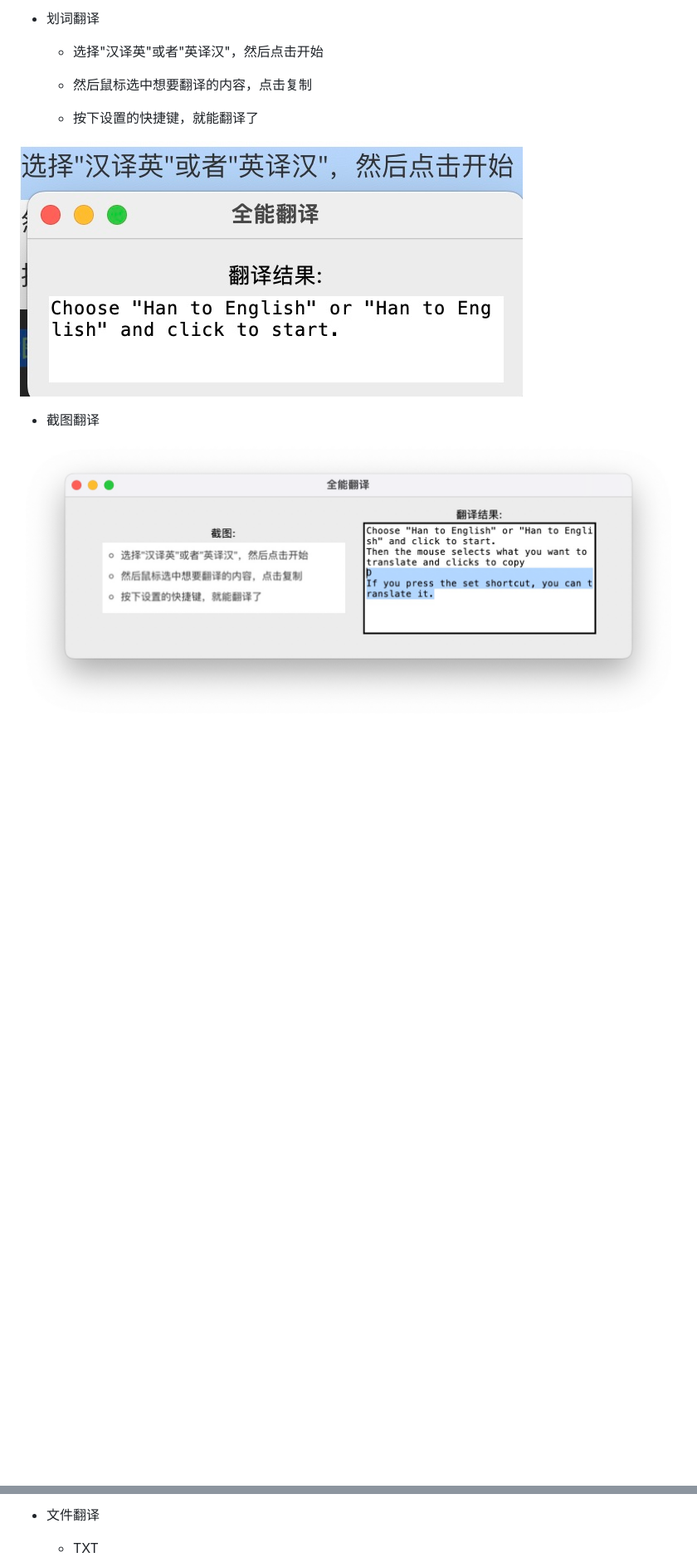
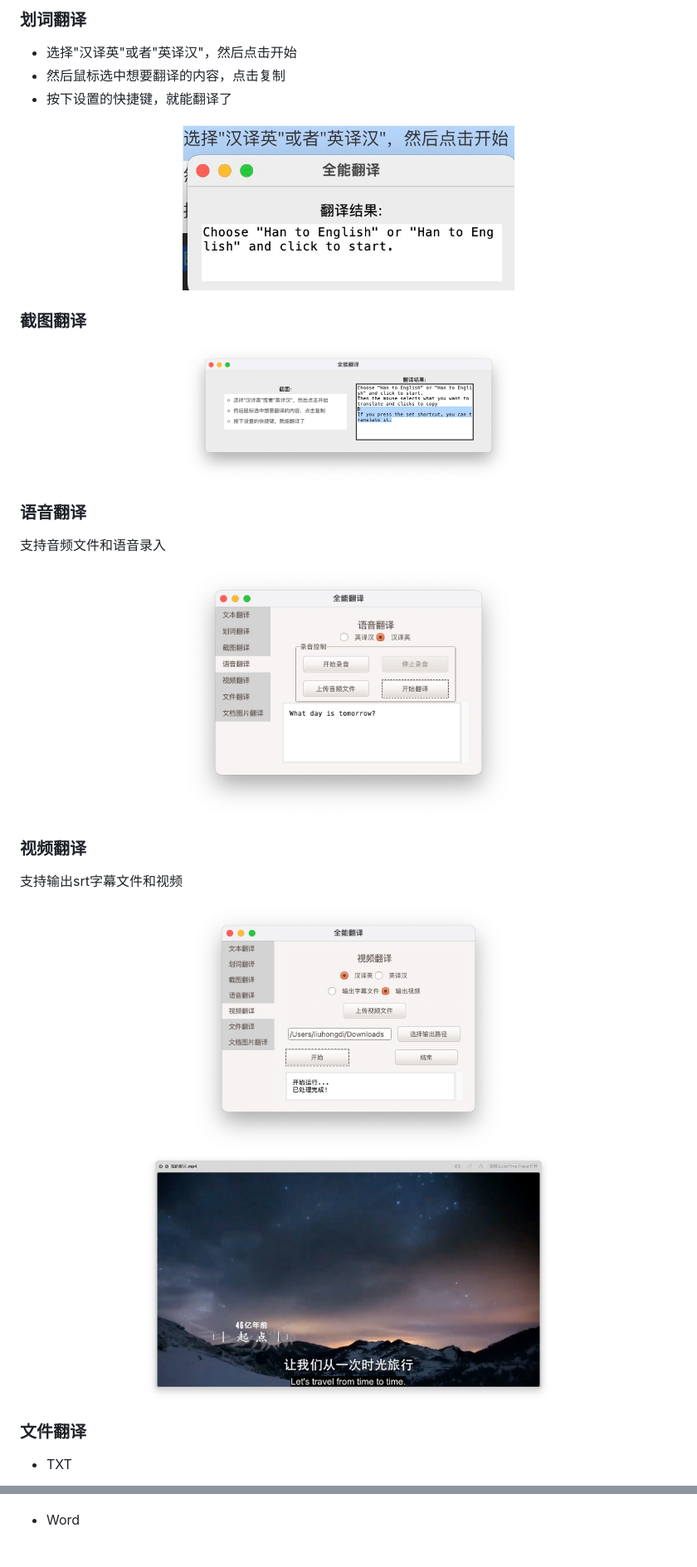
Before and after one commit to tianclll/Ace-Translate, a Markdown page: README.md, 2 parts joined by grey strips. Shown: that part at 83% size. Drawn GitHub-style; blank space fills up the shorter version.

```diff
--- a/README.md
+++ b/README.md
@@ -139,16 +141,40 @@ python main.py
 
-- 划词翻译
+### 划词翻译
 
-  - 选择"汉译英"或者"英译汉"，然后点击开始
+- 选择"汉译英"或者"英译汉"，然后点击开始
+- 然后鼠标选中想要翻译的内容，点击复制
+- 按下设置的快捷键，就能翻译了
 
-  - 然后鼠标选中想要翻译的内容，点击复制
-  - 按下设置的快捷键，就能翻译了
+<p align="center">
+  <img src="image/Xnip2023-09-10_23-22-59.jpg" width="400" alt="划词翻译">
+</p>
 
-![Xnip2023-09-10_23-22-59](image/Xnip2023-09-10_23-22-59.jpg)
+### 截图翻译
+
+<p align="center">
+  <img src="image/Xnip2023-09-10_23-25-36.jpg" width="400" alt="截图翻译">
+</p>
+
+### 语音翻译
+
+支持音频文件和语音录入
+
+<p align="center">
+  <img src="image/Xnip2023-09-10_23-26-39.jpg" width="400" alt="语音翻译">
+</p>
+
+### 视频翻译
+
+支持输出srt字幕文件和视频
+
+<p align="center">
+  <img src="image/Xnip2023-09-10_23-30-04.jpg" height="300" alt="视频翻译">
+  <img src="image/Xnip2023-09-10_23-30-57.jpg" height="300" alt="视频翻译">
+</p>
 
 
 
-- 截图翻译
+### 文件翻译
 
-![Xnip2023-09-10_23-25-36](image/Xnip2023-09-10_23-25-36.jpg)
+- TXT
 
@@ -168,5 +201,4 @@ python main.py
 
-- 文件翻译
 
-  - TXT
+- Word
 
```
Also changed, not shown: other parts of README.md (+28 -35 lines).
